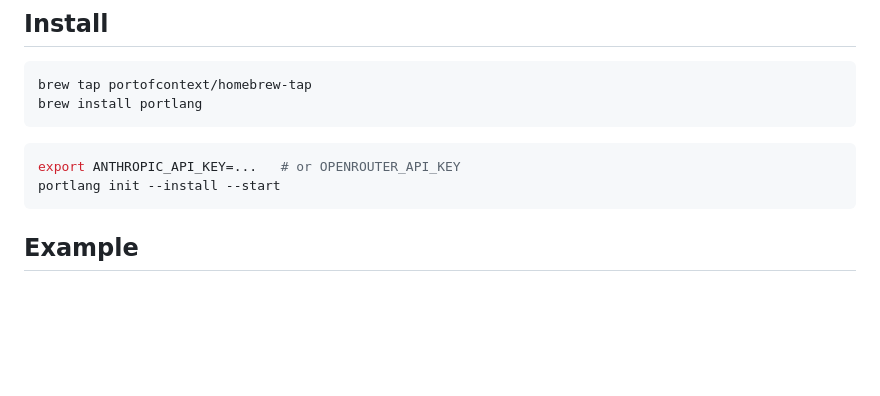
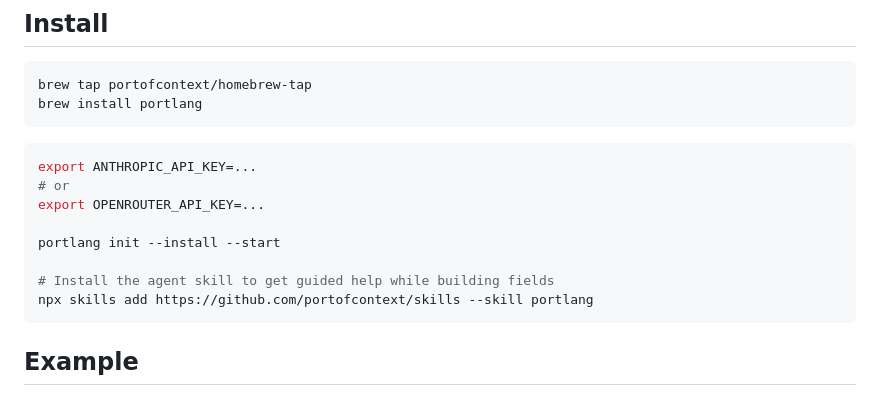
Before and after one commit to portofcontext/portlang, a Markdown page: README.md, the part around the change. GitHub-like rendering; blank space fills up the shorter version.

Commit message:
add skill back

````diff
--- a/README.md
+++ b/README.md
@@ -23,8 +23,14 @@ brew install portlang
 ```
 
 ```bash
-export ANTHROPIC_API_KEY=...   # or OPENROUTER_API_KEY
+export ANTHROPIC_API_KEY=...
+# or
+export OPENROUTER_API_KEY=...
+
 portlang init --install --start
+
+# Install the agent skill to get guided help while building fields
+npx skills add https://github.com/portofcontext/skills --skill portlang
 ```
 
 ## Example
````
